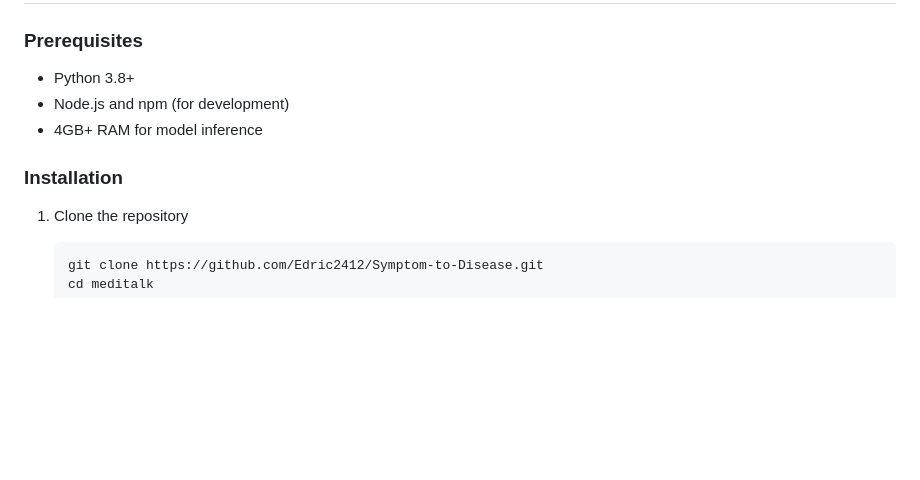
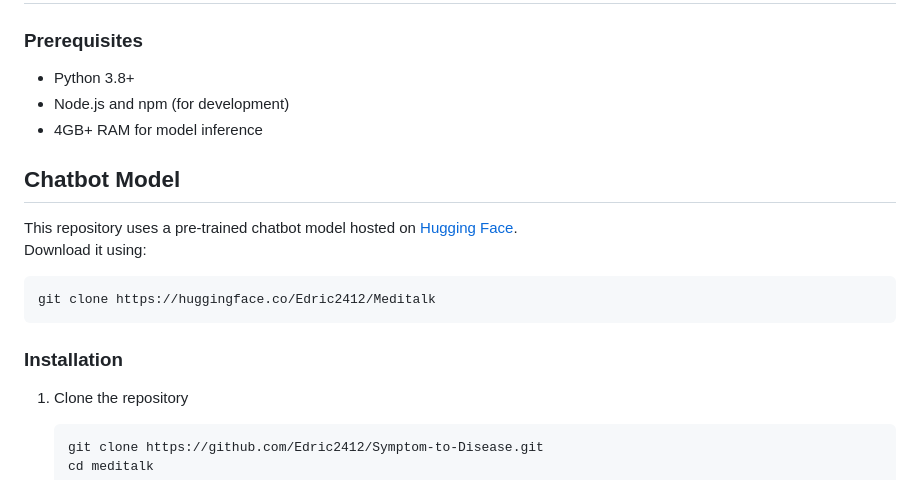
Before and after one commit to Edric2412/Symptom-to-Disease, a Markdown page: README.md, the part around the change. GitHub-like rendering; blank space fills up the shorter version.

````diff
--- a/README.md
+++ b/README.md
@@ -69,8 +69,14 @@ meditalk/
 - Node.js and npm (for development)
 - 4GB+ RAM for model inference
 
+## Chatbot Model
+This repository uses a pre-trained chatbot model hosted on [Hugging Face](https://huggingface.co/Edric2412/Meditalk).
+Download it using:
+```
+git clone https://huggingface.co/Edric2412/Meditalk
+```
+
 ### Installation
-
 1. Clone the repository
    ```
    git clone https://github.com/Edric2412/Symptom-to-Disease.git
````
